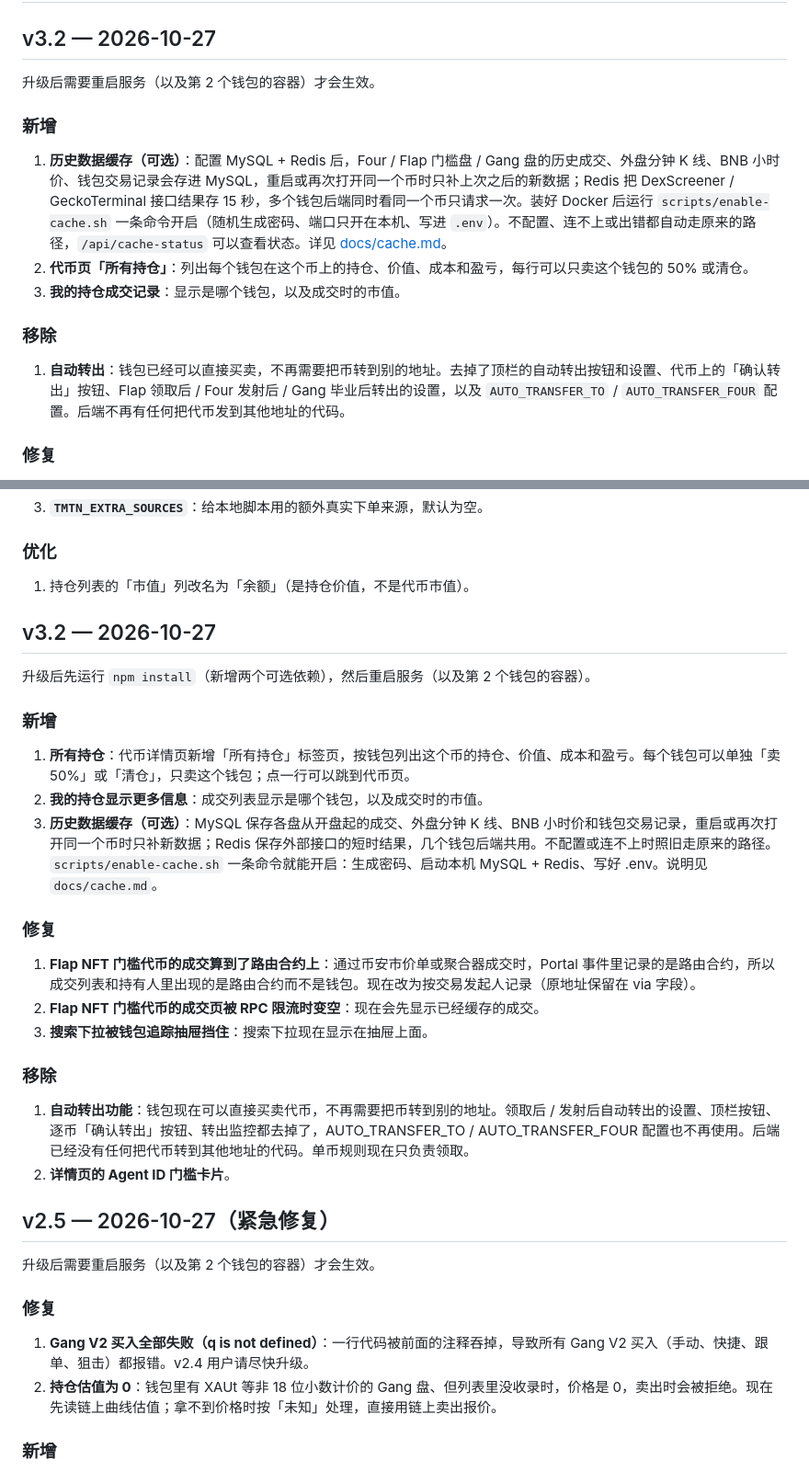
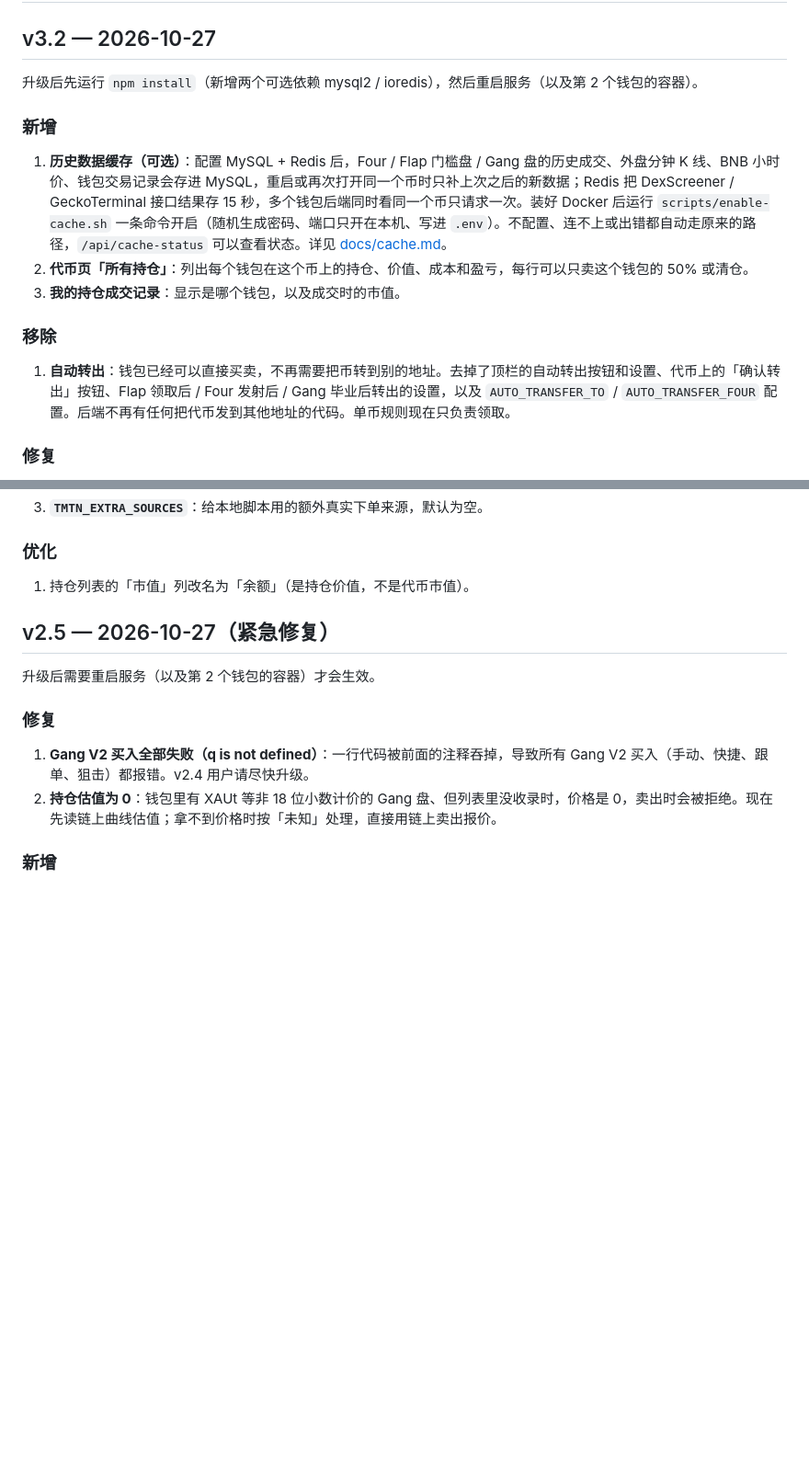
Before and after one commit to ashuai168/TMTN, a Markdown page: CHANGELOG.md, 2 parts joined by grey strips. Shown at 92% size. GitHub-like rendering; blank space fills up the shorter version.

Commit message:
CHANGELOG: merge the duplicate v3.2 section into one at the top
Co-Authored-By: Claude Opus 5.5 (1M context) <noreply@anthropic.com>

```diff
--- a/CHANGELOG.md
+++ b/CHANGELOG.md
@@ -2,7 +2,7 @@
 
 ## v3.2 — 2026-10-27
 
-升级后需要重启服务（以及第 2 个钱包的容器）才会生效。
+升级后先运行 `npm install`（新增两个可选依赖 mysql2 / ioredis），然后重启服务（以及第 2 个钱包的容器）。
 
 ### 新增
 
@@ -12,7 +12,7 @@
 
 ### 移除
 
-1. **自动转出**：钱包已经可以直接买卖，不再需要把币转到别的地址。去掉了顶栏的自动转出按钮和设置、代币上的「确认转出」按钮、Flap 领取后 / Four 发射后 / Gang 毕业后转出的设置，以及 `AUTO_TRANSFER_TO` / `AUTO_TRANSFER_FOUR` 配置。后端不再有任何把代币发到其他地址的代码。
+1. **自动转出**：钱包已经可以直接买卖，不再需要把币转到别的地址。去掉了顶栏的自动转出按钮和设置、代币上的「确认转出」按钮、Flap 领取后 / Four 发射后 / Gang 毕业后转出的设置，以及 `AUTO_TRANSFER_TO` / `AUTO_TRANSFER_FOUR` 配置。后端不再有任何把代币发到其他地址的代码。单币规则现在只负责领取。
 
 ### 修复
 
@@ -51,27 +51,6 @@
 ### 优化
 
 1. 持仓列表的「市值」列改名为「余额」（是持仓价值，不是代币市值）。
-
-## v3.2 — 2026-10-27
-
-升级后先运行 `npm install`（新增两个可选依赖），然后重启服务（以及第 2 个钱包的容器）。
-
-### 新增
-
-1. **所有持仓**：代币详情页新增「所有持仓」标签页，按钱包列出这个币的持仓、价值、成本和盈亏。每个钱包可以单独「卖 50%」或「清仓」，只卖这个钱包；点一行可以跳到代币页。
-2. **我的持仓显示更多信息**：成交列表显示是哪个钱包，以及成交时的市值。
-3. **历史数据缓存（可选）**：MySQL 保存各盘从开盘起的成交、外盘分钟 K 线、BNB 小时价和钱包交易记录，重启或再次打开同一个币时只补新数据；Redis 保存外部接口的短时结果，几个钱包后端共用。不配置或连不上时照旧走原来的路径。`scripts/enable-cache.sh` 一条命令就能开启：生成密码、启动本机 MySQL + Redis、写好 .env。说明见 `docs/cache.md`。
-
-### 修复
-
-1. **Flap NFT 门槛代币的成交算到了路由合约上**：通过币安市价单或聚合器成交时，Portal 事件里记录的是路由合约，所以成交列表和持有人里出现的是路由合约而不是钱包。现在改为按交易发起人记录（原地址保留在 via 字段）。
-2. **Flap NFT 门槛代币的成交页被 RPC 限流时变空**：现在会先显示已经缓存的成交。
-3. **搜索下拉被钱包追踪抽屉挡住**：搜索下拉现在显示在抽屉上面。
-
-### 移除
-
-1. **自动转出功能**：钱包现在可以直接买卖代币，不再需要把币转到别的地址。领取后 / 发射后自动转出的设置、顶栏按钮、逐币「确认转出」按钮、转出监控都去掉了，AUTO_TRANSFER_TO / AUTO_TRANSFER_FOUR 配置也不再使用。后端已经没有任何把代币转到其他地址的代码。单币规则现在只负责领取。
-2. **详情页的 Agent ID 门槛卡片**。
 
 ## v2.5 — 2026-10-27（紧急修复）
 
```
